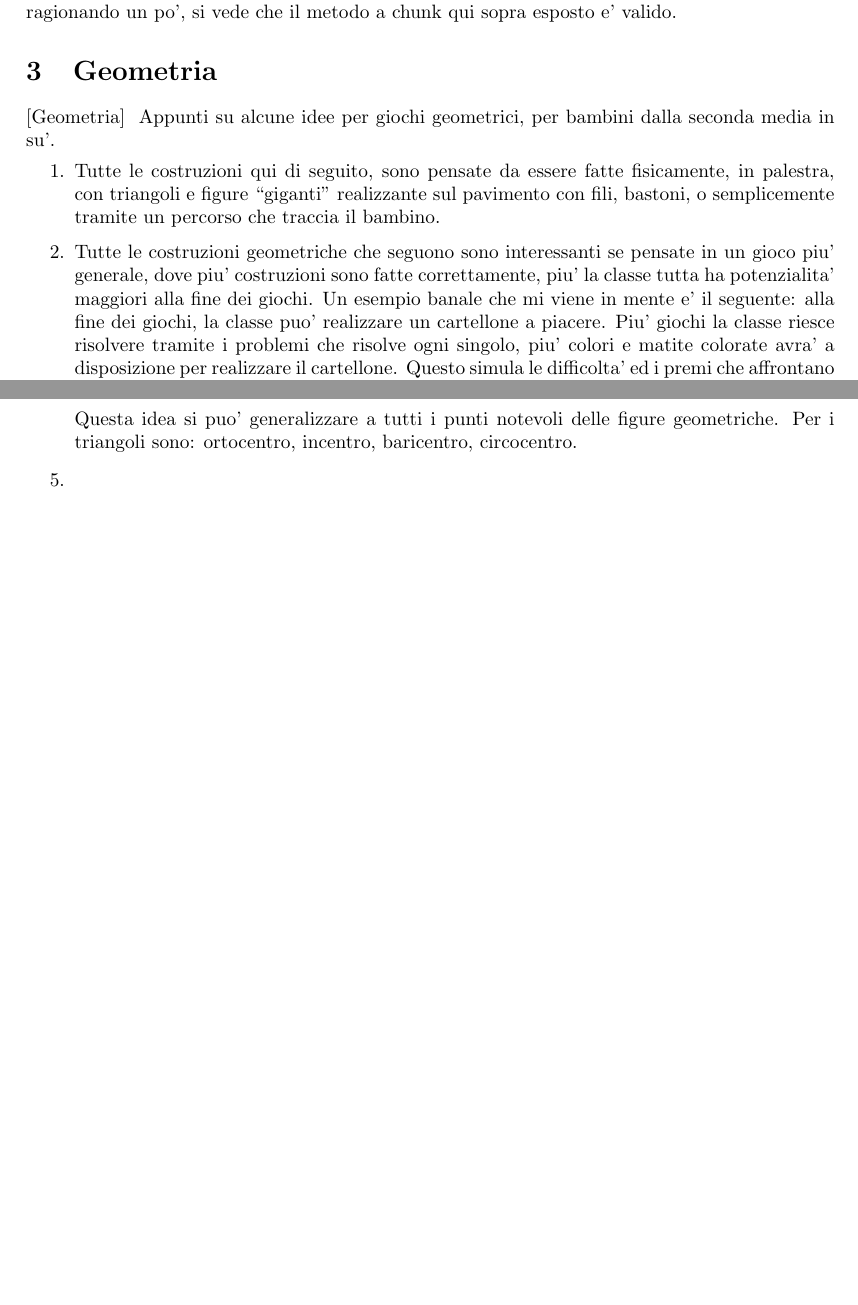
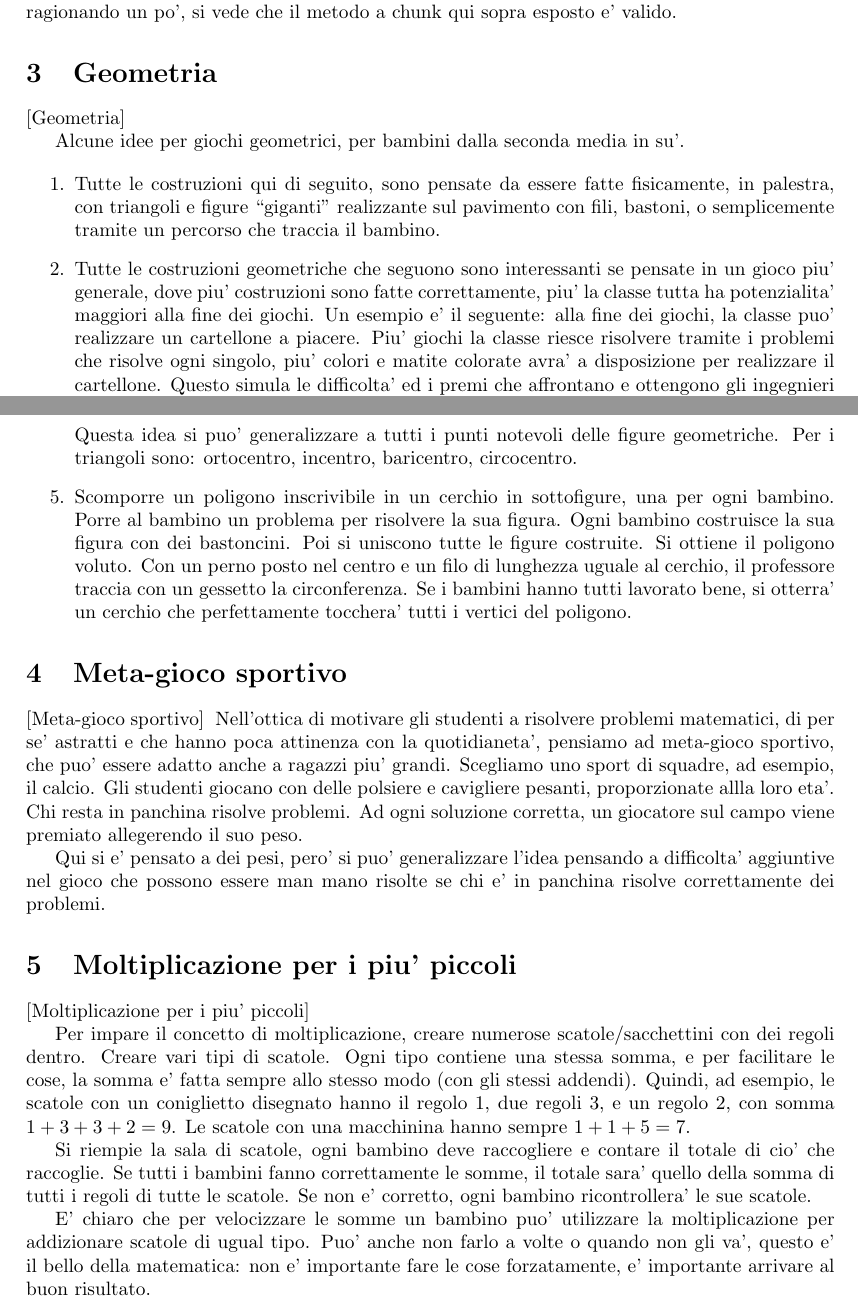
Before and after one commit to Alpt/SportMatematici, a LaTeX document (main.tex): two parts of pages 5 and 6 of 7, joined at a grey line, cut so that both start at the same text, the shorter picture padded with empty space. Compiled offline with LaTeX, dvips and Ghostscript.

Commit message:
M gpl.tex  M main.tex

```diff
--- a/main.tex
+++ b/main.tex
@@ -156,12 +156,13 @@ Wikipedia dice che i bambini inglesi imparano la divisione con il metodo a chunk
 Spiegazione: ``dividere'' vuol dire raggruppare. Quando facciamo $153$ mele diviso $32$, vogliamo fare tanti gruppi, 32 mele ciascuno. Vogliamo raggruppare il piu' possibile. Quando, con quello che rimane non si puo' piu' raggruppare, quello che rimane viene chiamato resto. Da questo, ragionando un po', si vede che il metodo a chunk qui sopra esposto e' valido.
 
 \section{Geometria}
-Appunti su alcune idee per giochi geometrici, per bambini dalla seconda media in su'.
+
+Alcune idee per giochi geometrici, per bambini dalla seconda media in su'.
+
 \begin{enumerate}
     \item Tutte le costruzioni qui di seguito, sono pensate da essere fatte fisicamente, in palestra, con triangoli e figure ``giganti'' realizzante sul pavimento con fili, bastoni, o semplicemente tramite un percorso che traccia il bambino.
 
-    \item Tutte le costruzioni geometriche che seguono sono interessanti se pensate in un gioco piu' generale, dove piu' costruzioni sono fatte correttamente, piu' la classe tutta ha potenzialita' maggiori alla fine dei giochi. Un esempio banale che mi viene in mente e' il seguente: alla fine dei giochi, la classe puo' realizzare un cartellone a piacere. Piu' giochi la classe riesce risolvere tramite i problemi che risolve ogni singolo, piu' colori e matite colorate avra' a disposizione per realizzare il cartellone. Questo simula le difficolta' ed i premi che affrontano e ottengono gli ingegnieri e gli scienziati. Risolvere problemi matematici non e' un gioco astratto, sono difficolta' concrete che se risolte hanno ricadute positive per tutti.
-
+    \item Tutte le costruzioni geometriche che seguono sono interessanti se pensate in un gioco piu' generale, dove piu' costruzioni sono fatte correttamente, piu' la classe tutta ha potenzialita' maggiori alla fine dei giochi. Un esempio e' il seguente: alla fine dei giochi, la classe puo' realizzare un cartellone a piacere. Piu' giochi la classe riesce risolvere tramite i problemi che risolve ogni singolo, piu' colori e matite colorate avra' a disposizione per realizzare il cartellone. Questo simula le difficolta' ed i premi che affrontano e ottengono gli ingegnieri e gli scienziati. Risolvere problemi matematici non e' un gioco astratto, sono difficolta' concrete che se risolte hanno ricadute positive per tutti.
     \item Camminare da un punto $A$ ad un punto $X$ incognito. Risolvendo un problema su un triangolo che ha un lato $AX$.
 
         Per rendersi conto se il bambino ha risolto correttamente il problema, si possono segnare sul pavimento piu' punti $P_1,P_2,\cdots$, di cui uno solo e' proprio il punto $X$. Cosi' il maestro si puo' visivamente rendere conto se il bambino ha raggiunto il punto corretto, e il bambino, non potendo distinguere tra i vari punti $P_1,P_2,\cdots$ otterra' la soluzione solo risolvendo il problema.
@@ -181,8 +182,24 @@ Appunti su alcune idee per giochi geometrici, per bambini dalla seconda media in
 
         Questa idea si puo' generalizzare a tutti i punti notevoli delle figure geometriche. Per i triangoli sono: ortocentro, incentro, baricentro, circocentro.
 
-    \item
+    \item Scomporre un poligono inscrivibile in un cerchio in sottofigure, una per ogni bambino. Porre al bambino un problema per risolvere la sua figura. Ogni bambino costruisce la sua figura con dei bastoncini. Poi si uniscono tutte le figure costruite. Si ottiene il poligono voluto. Con un perno posto nel centro e un filo di lunghezza uguale al cerchio, il professore traccia con un gessetto la circonferenza. Se i bambini hanno tutti lavorato bene, si otterra' un cerchio che perfettamente tocchera' tutti i vertici del poligono.
+
 \end{enumerate}
+
+\section{Meta-gioco sportivo}
+Nell'ottica di motivare gli studenti a risolvere problemi matematici, di per se' astratti e che hanno poca attinenza con la quotidianeta', pensiamo ad meta-gioco sportivo, che puo' essere adatto anche a ragazzi piu' grandi. Scegliamo uno sport di squadre, ad esempio, il calcio. Gli studenti giocano con delle polsiere e cavigliere pesanti, proporzionate allla loro eta'. Chi resta in panchina risolve problemi. Ad ogni soluzione corretta, un giocatore sul campo viene premiato allegerendo il suo peso.
+
+Qui si e' pensato a dei pesi, pero' si puo' generalizzare l'idea pensando a difficolta' aggiuntive nel gioco che possono essere man mano risolte se chi e' in panchina risolve correttamente dei problemi.
+
+
+\section{Moltiplicazione per i piu' piccoli}
+
+Per impare il concetto di moltiplicazione, creare numerose scatole/sacchettini con dei regoli dentro. Creare vari tipi di scatole. Ogni tipo contiene una stessa somma, e per facilitare le cose, la somma e' fatta sempre allo stesso modo (con gli stessi addendi). Quindi, ad esempio, le scatole con un coniglietto disegnato hanno il regolo 1, due regoli 3, e un regolo 2, con somma $1+3+3+2=9$. Le scatole con una macchinina hanno sempre $1+1+5=7$.
+
+Si riempie la sala di scatole, ogni bambino deve raccogliere e contare il totale di cio' che raccoglie. Se tutti i bambini fanno correttamente le somme, il totale sara' quello della somma di tutti i regoli di tutte le scatole. Se non e' corretto, ogni bambino ricontrollera' le sue scatole.
+
+E' chiaro che per velocizzare le somme un bambino puo' utilizzare la moltiplicazione per addizionare scatole di ugual tipo. Puo' anche non farlo a volte o quando non gli va', questo e' il bello della matematica: non e' importante fare le cose forzatamente, e' importante arrivare al buon risultato.
+
 
 
 %%%%%%%
```
Also changed, not shown: gpl.tex (+1 -1 lines).
